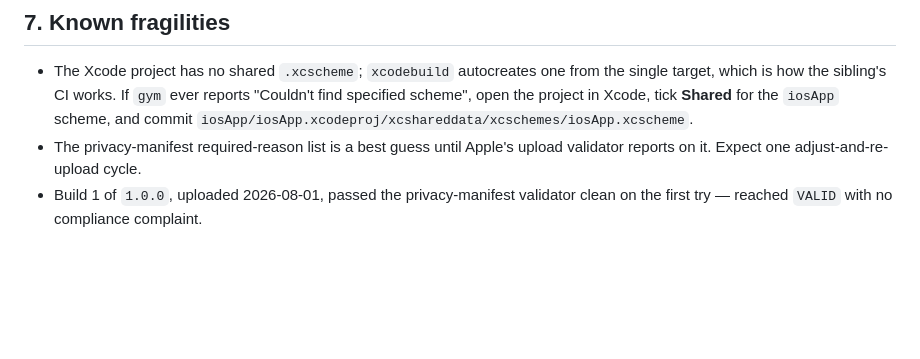
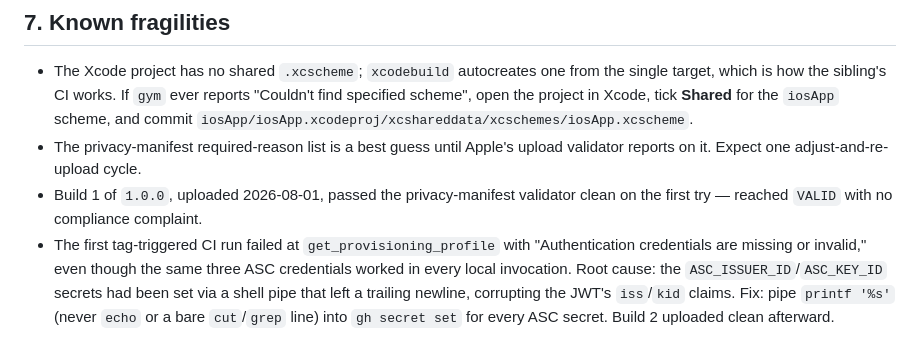
Before and after one commit to chiliec/slovo, a Markdown page: docs/release-ios.md, the part around the change. Drawn GitHub-style; blank space fills up the shorter version.

Commit message:
docs: record the CI secret trailing-newline fix for the first tag-triggered build

```diff
--- a/docs/release-ios.md
+++ b/docs/release-ios.md
@@ -170,3 +170,10 @@ after approval.
   validator reports on it. Expect one adjust-and-re-upload cycle.
 - Build 1 of `1.0.0`, uploaded 2026-08-01, passed the privacy-manifest validator
   clean on the first try — reached `VALID` with no compliance complaint.
+- The first tag-triggered CI run failed at `get_provisioning_profile` with
+  "Authentication credentials are missing or invalid," even though the same
+  three ASC credentials worked in every local invocation. Root cause: the
+  `ASC_ISSUER_ID`/`ASC_KEY_ID` secrets had been set via a shell pipe that left
+  a trailing newline, corrupting the JWT's `iss`/`kid` claims. Fix: pipe
+  `printf '%s'` (never `echo` or a bare `cut`/`grep` line) into
+  `gh secret set` for every ASC secret. Build 2 uploaded clean afterward.
```
